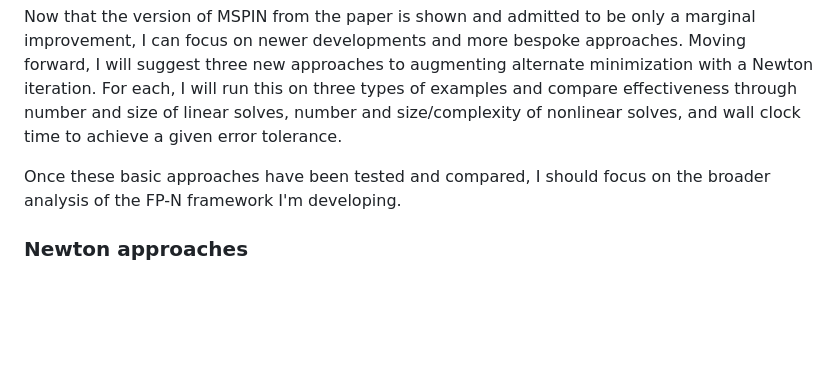
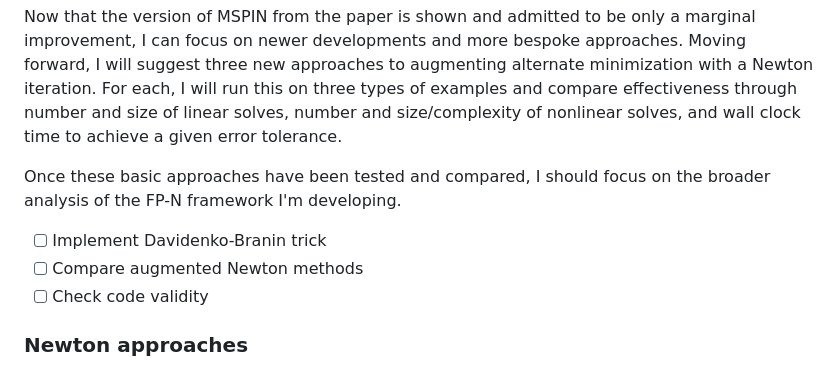
Before and after one commit to conmccoid/Fractures-Code, a Markdown page: Notes.md, the part around the change. Rendered like a GitHub page; blank space fills up the shorter version.

Commit message:
task list from meeting 14.07.2025

```diff
--- a/Notes.md
+++ b/Notes.md
@@ -74,6 +74,10 @@ For each, I will run this on three types of examples and compare effectiveness t
 
 Once these basic approaches have been tested and compared, I should focus on the broader analysis of the FP-N framework I'm developing.
 
+- [ ] Implement Davidenko-Branin trick
+- [ ] Compare augmented Newton methods
+- [ ] Check code validity
+
 ### Newton approaches
 
 All approaches will make use of the Davidenko-Branin trick, which flips the Newton direction to maintain monotonicity.
```
